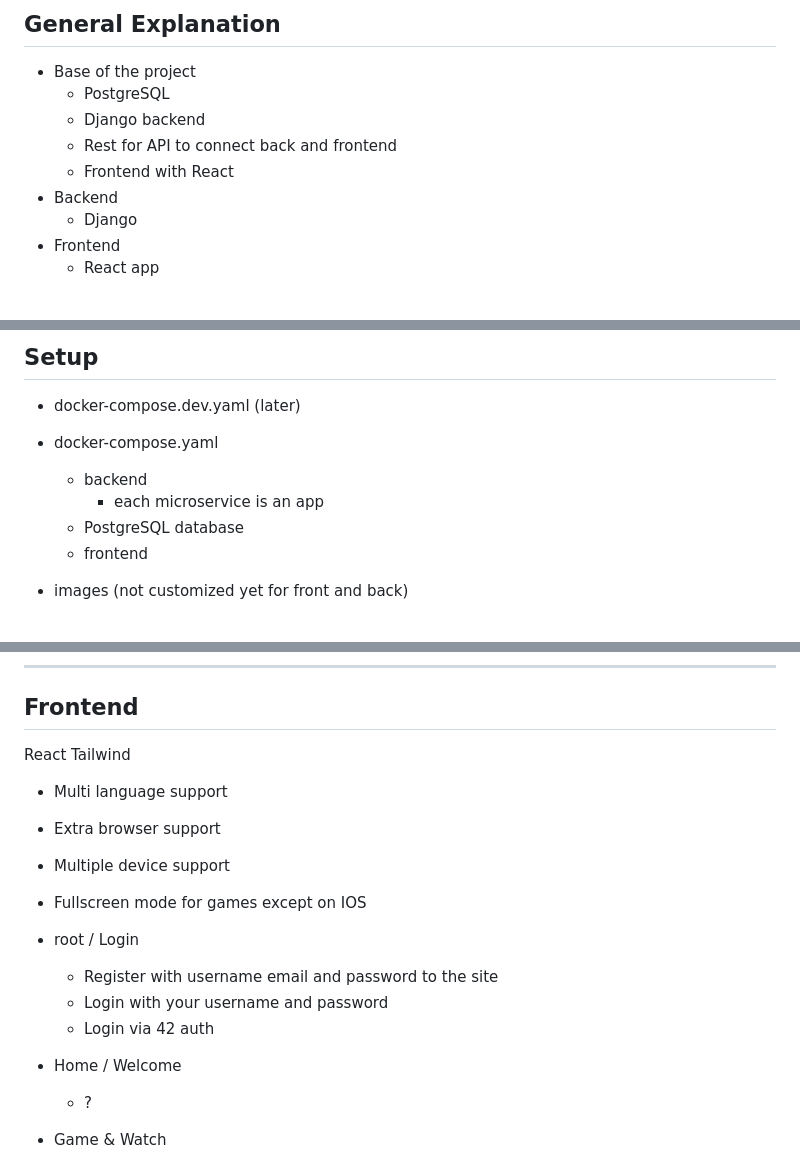
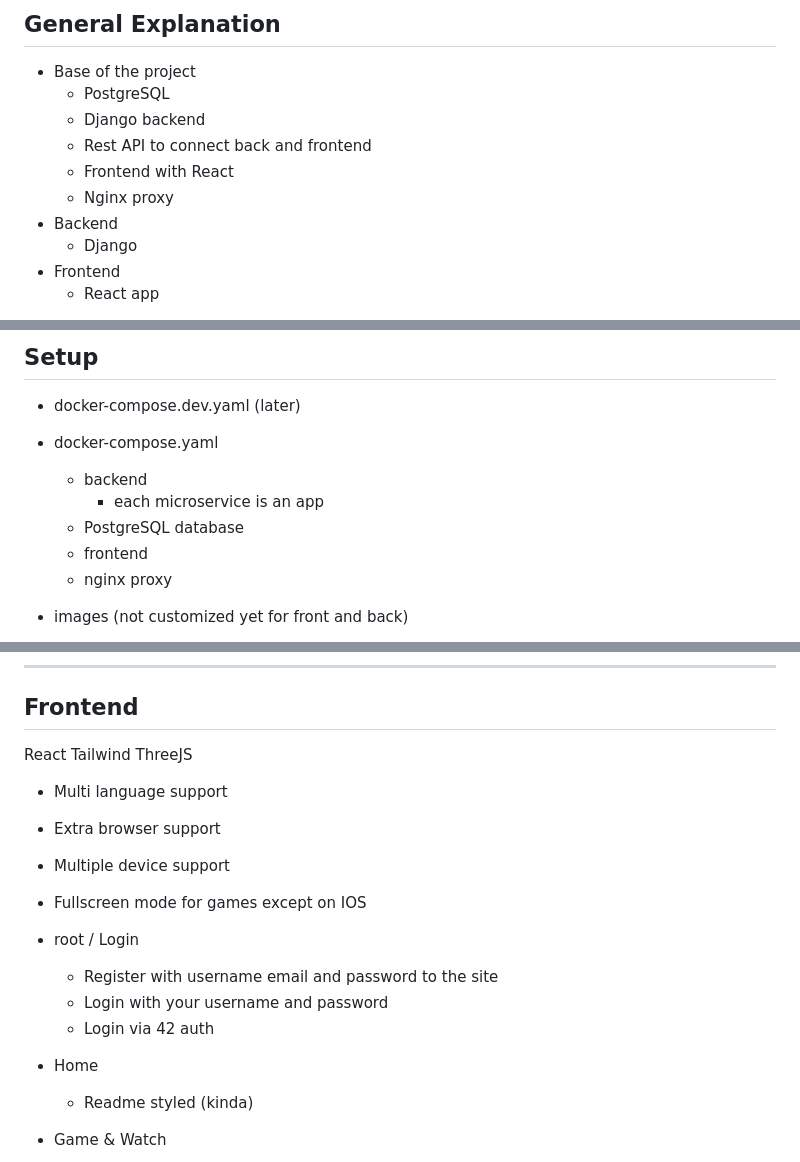
Before and after one commit to zstenger93/Transcendence, a Markdown page: README.md, 3 parts joined by grey strips. GitHub-like rendering.

Commit message:
not so significant update

```diff
--- a/README.md
+++ b/README.md
@@ -58,8 +58,9 @@ Master <--- :white_check_mark: --- Dev <--- :white_check_mark: --- Microservices
 - Base of the project
 	- PostgreSQL
 	- Django backend
-	- Rest for API to connect back and frontend
+	- Rest API to connect back and frontend
 	- Frontend with React
+	- Nginx proxy
 - Backend
 	- Django
 - Frontend
@@ -75,6 +76,7 @@ Master <--- :white_check_mark: --- Dev <--- :white_check_mark: --- Microservices
 		- each microservice is an app
 	- PostgreSQL database
 	- frontend
+	- nginx proxy
 
 
 - images (not customized yet for front and back)
@@ -113,6 +115,7 @@ postgreSQL
 
 React
 Tailwind
+ThreeJS
 
 - Multi language support
 - Extra browser support
@@ -123,8 +126,8 @@ Tailwind
 	- Register with username email and password to the site
 	- Login with your username and password
 	- Login via 42 auth
-- Home / Welcome
-	- ?
+- Home
+	- Readme styled (kinda)
 - Game & Watch
 	- Pong
 		- Original
```
